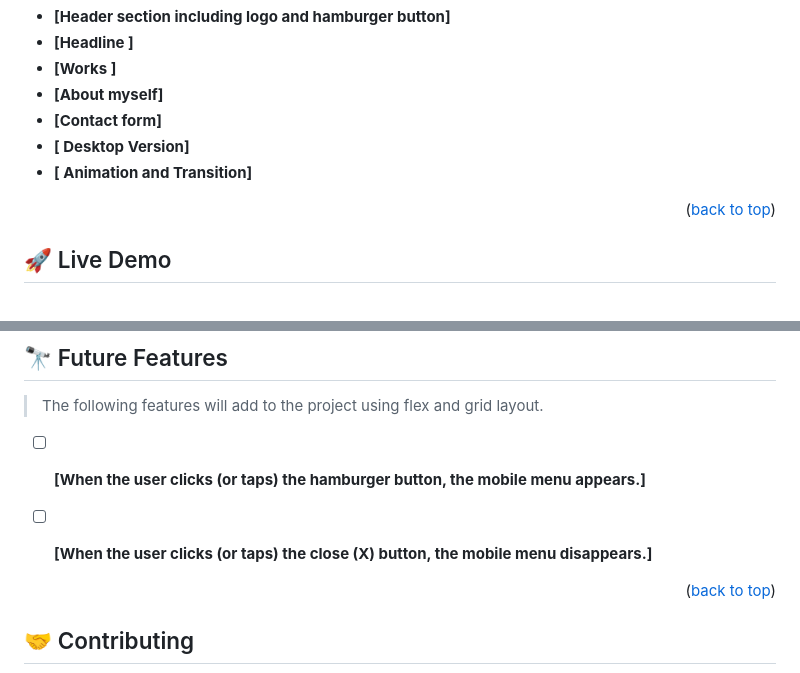
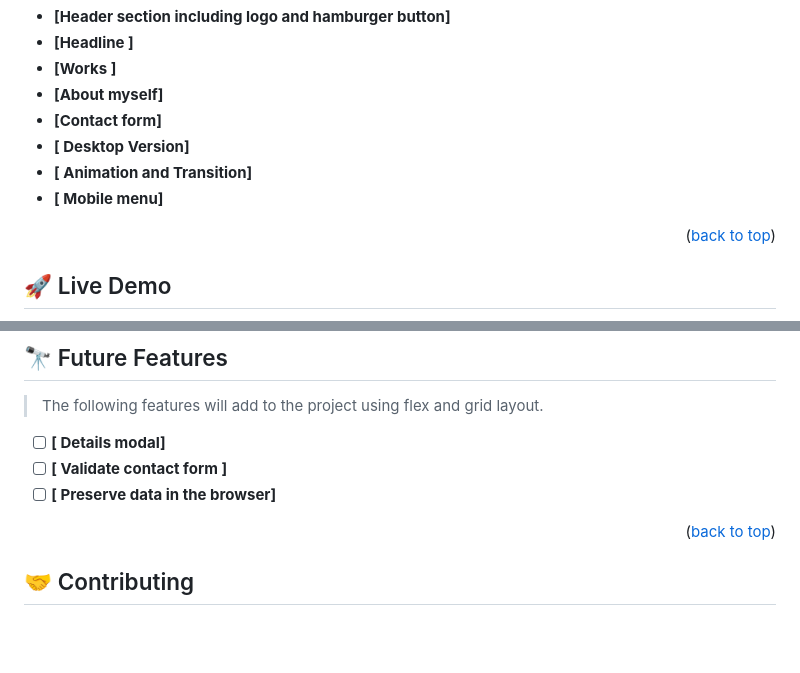
Before and after one commit to mulugithub/Microverse-Portfolio, a Markdown page: README.md, 2 parts joined by grey strips. GitHub-like rendering; blank space fills up the shorter version.

Commit message:
Upadte the content of readme on project future features section

```diff
--- a/README.md
+++ b/README.md
@@ -46,7 +46,7 @@
 - **[Contact form]**
 - **[ Desktop Version]**
 - **[ Animation and Transition]**
-
+- **[ Mobile menu]**
 
 <p align="right">(<a href="#readme-top">back to top</a>)</p>
 
@@ -103,9 +103,9 @@ code .
 
 > The following features will add to the project using flex and grid layout.
 
-- [ ] **[When the user clicks (or taps) the hamburger button, the mobile menu appears.]**
-- [ ] **[When the user clicks (or taps) the close (X) button, the mobile menu disappears.]**
-
+- [ ] **[ Details modal]**
+- [ ] **[ Validate contact form ]**
+- [ ] **[ Preserve data in the browser]**
 
 <p align="right">(<a href="#readme-top">back to top</a>)</p>
 <!-- CONTRIBUTING -->
```
